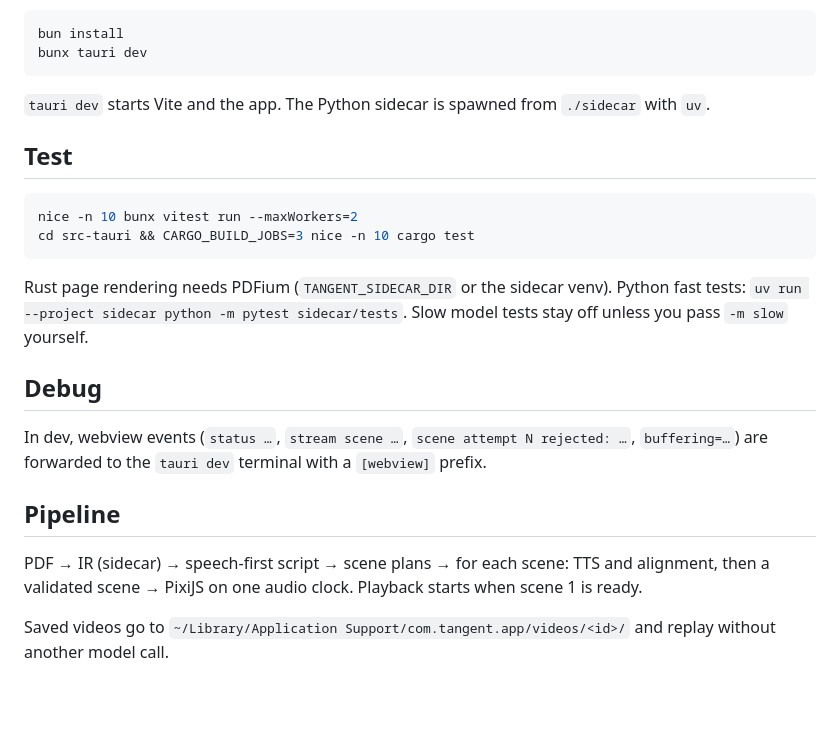
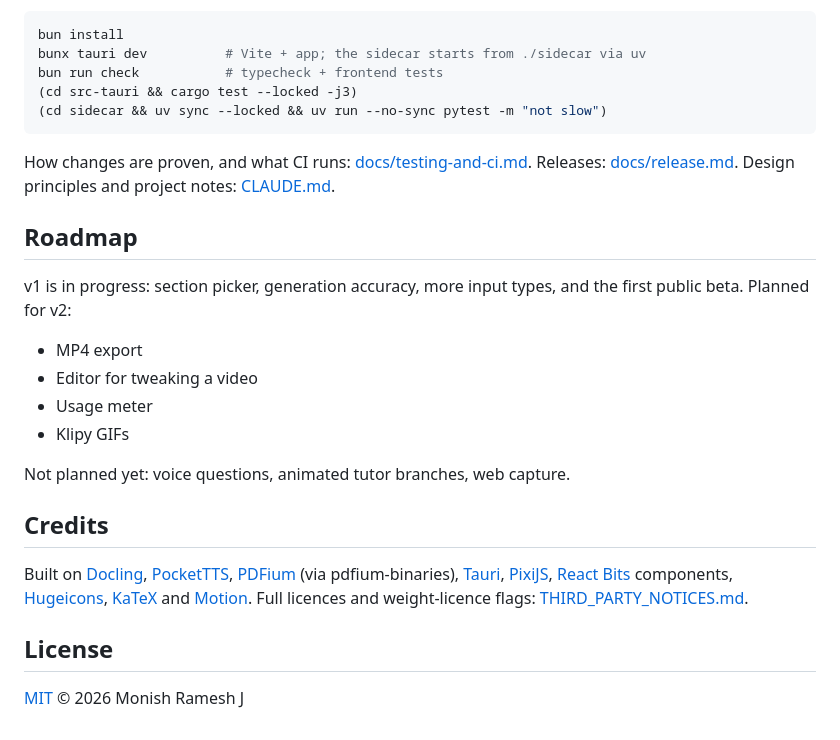
Before and after one commit to monishramj/tangent, a Markdown page: README.md, the part around one of its changes. GitHub-like rendering; blank space fills up the shorter version.

````diff
--- a/README.md
+++ b/README.md
@@ -17,26 +84,29 @@ A from-source run still needs `bun`, `uv`, and Rust. Personal release builds can
 
 ```sh
 bun install
-bunx tauri dev
+bunx tauri dev          # Vite + app; the sidecar starts from ./sidecar via uv
+bun run check           # typecheck + frontend tests
+(cd src-tauri && cargo test --locked -j3)
+(cd sidecar && uv sync --locked && uv run --no-sync pytest -m "not slow")
 ```
 
-`tauri dev` starts Vite and the app. The Python sidecar is spawned from `./sidecar` with `uv`.
+How changes are proven, and what CI runs: [docs/testing-and-ci.md](docs/testing-and-ci.md). Releases: [docs/release.md](docs/release.md). Design principles and project notes: [CLAUDE.md](CLAUDE.md).
 
-## Test
+## Roadmap
 
-```sh
-nice -n 10 bunx vitest run --maxWorkers=2
-cd src-tauri && CARGO_BUILD_JOBS=3 nice -n 10 cargo test
-```
+v1 is in progress: section picker, generation accuracy, more input types, and the first public beta. Planned for v2:
 
-Rust page rendering needs PDFium (`TANGENT_SIDECAR_DIR` or the sidecar venv). Python fast tests: `uv run --project sidecar python -m pytest sidecar/tests`. Slow model tests stay off unless you pass `-m slow` yourself.
+- MP4 export
+- Editor for tweaking a video
+- Usage meter
+- Klipy GIFs
 
-## Debug
+Not planned yet: voice questions, animated tutor branches, web capture.
 
-In dev, webview events (`status …`, `stream scene …`, `scene attempt N rejected: …`, `buffering=…`) are forwarded to the `tauri dev` terminal with a `[webview]` prefix.
+## Credits
 
-## Pipeline
+Built on [Docling](https://github.com/docling-project/docling), [PocketTTS](https://github.com/kyutai-labs/pocket-tts), [PDFium](https://pdfium.googlesource.com/pdfium/) (via pdfium-binaries), [Tauri](https://tauri.app), [PixiJS](https://pixijs.com), [React Bits](https://reactbits.dev) components, [Hugeicons](https://hugeicons.com), [KaTeX](https://katex.org) and [Motion](https://motion.dev). Full licences and weight-licence flags: [THIRD_PARTY_NOTICES.md](THIRD_PARTY_NOTICES.md).
 
-PDF → IR (sidecar) → speech-first script → scene plans → for each scene: TTS and alignment, then a validated scene → PixiJS on one audio clock. Playback starts when scene 1 is ready.
+## License
 
-Saved videos go to `~/Library/Application Support/com.tangent.app/videos/<id>/` and replay without another model call.
+[MIT](LICENSE) © 2026 Monish Ramesh J
````
Also changed, not shown: other parts of README.md (+75 -8 lines), docs/readme/ask.png (added), docs/readme/player.png (added).
